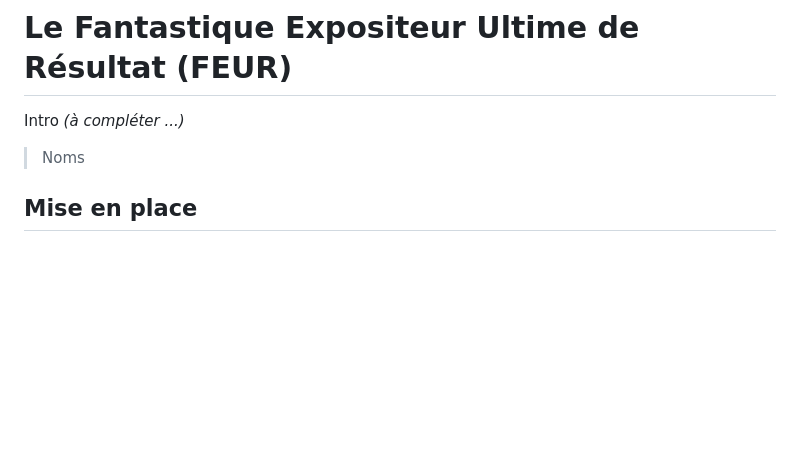
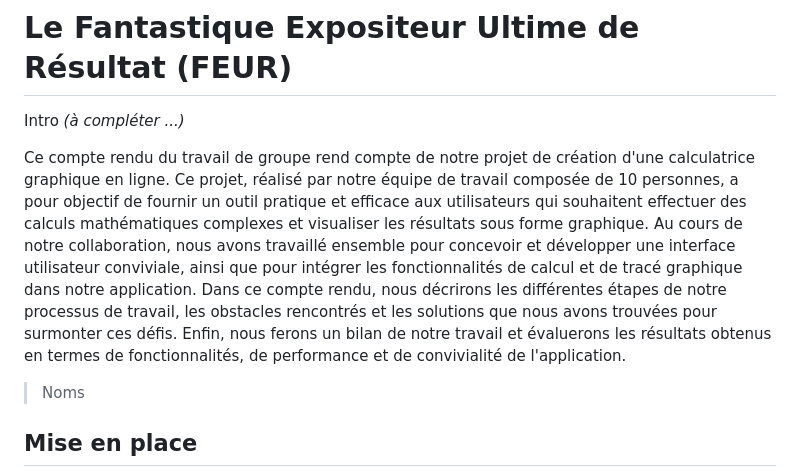
Before and after one commit to 1m0ut0n/fonc-exp-graph, a Markdown page: README.md, the part around the change. Drawn GitHub-style; blank space fills up the shorter version.

```diff
--- a/README.md
+++ b/README.md
@@ -1,6 +1,9 @@
 # Le Fantastique Expositeur Ultime de Résultat (FEUR)
 
 Intro *(à compléter ...)*
+
+Ce compte rendu du travail de groupe rend compte de notre projet de création d'une calculatrice graphique en ligne. Ce projet, réalisé par notre équipe de travail composée de 10 personnes, a pour objectif de fournir un outil pratique et efficace aux utilisateurs qui souhaitent effectuer des calculs mathématiques complexes et visualiser les résultats sous forme graphique. Au cours de notre collaboration, nous avons travaillé ensemble pour concevoir et développer une interface utilisateur conviviale, ainsi que pour intégrer les fonctionnalités de calcul et de tracé graphique dans notre application. Dans ce compte rendu, nous décrirons les différentes étapes de notre processus de travail, les obstacles rencontrés et les solutions que nous avons trouvées pour surmonter ces défis. Enfin, nous ferons un bilan de notre travail et évaluerons les résultats obtenus en termes de fonctionnalités, de performance et de convivialité de l'application.
+
 > Noms
 
 
```
